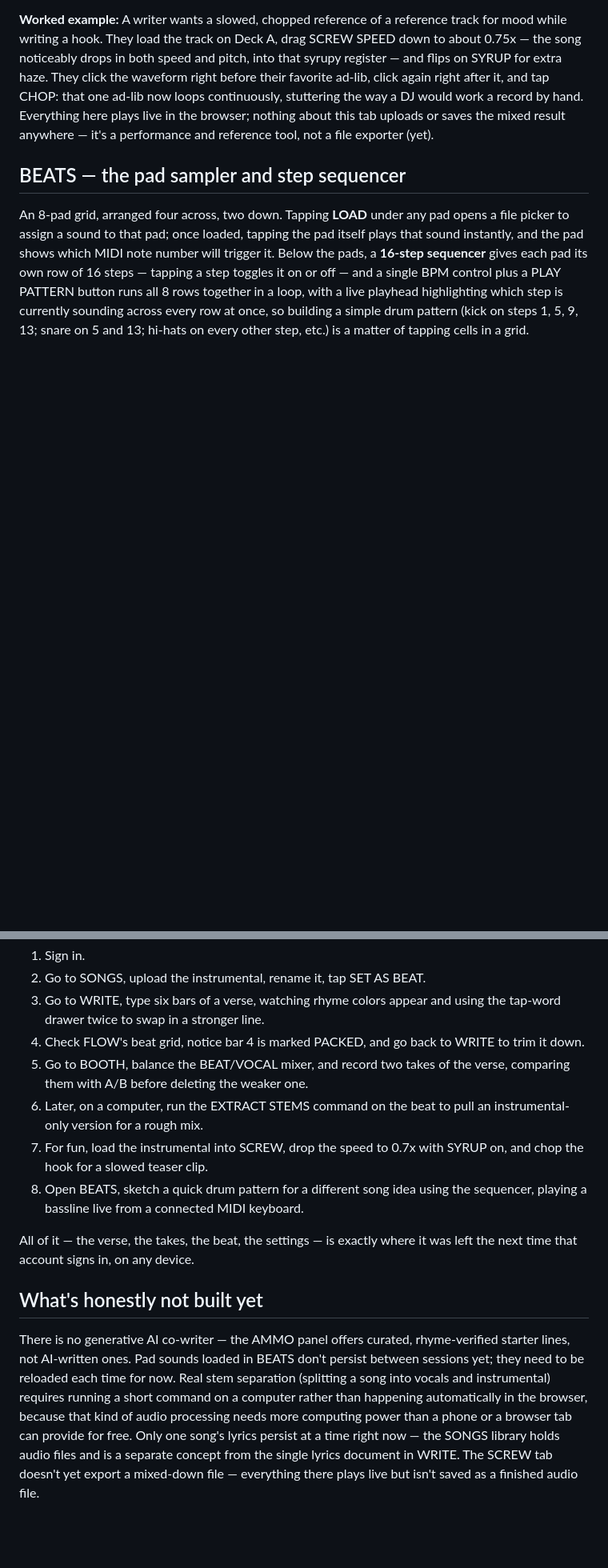
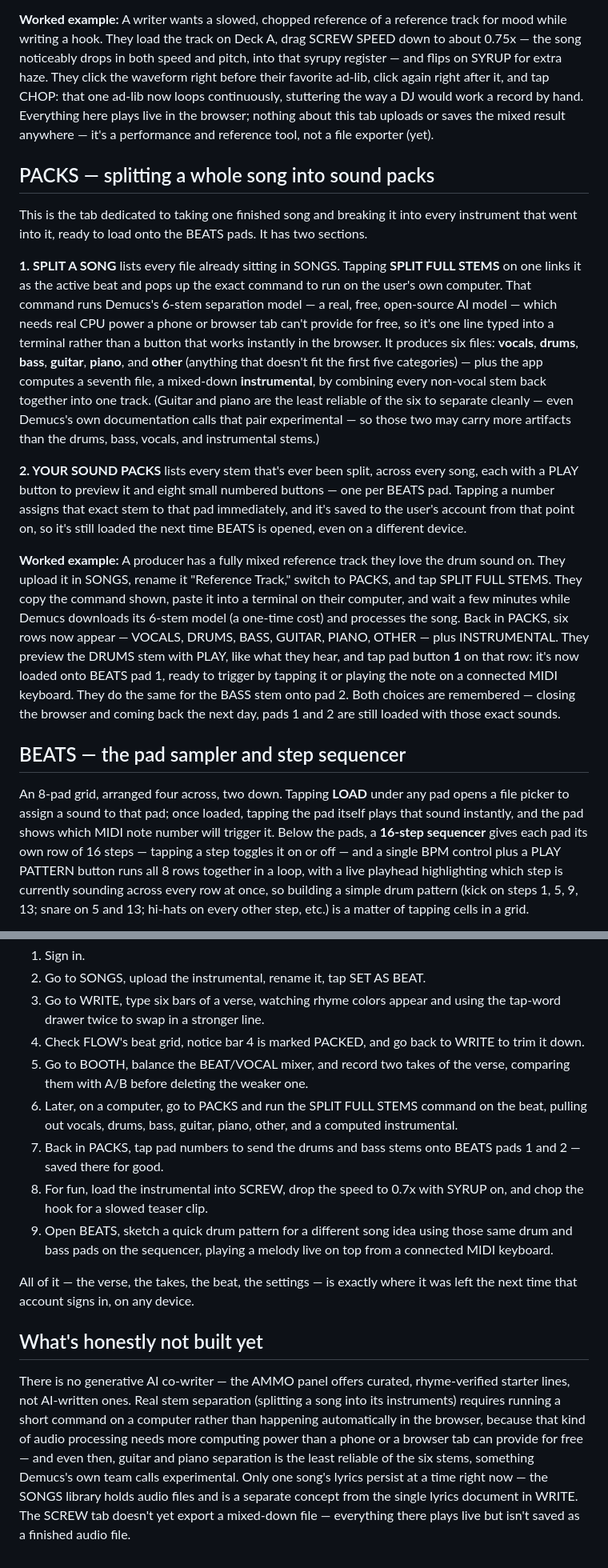
Before and after one commit to Maximus-AAurelius/rhymeflux, a Markdown page: docs/NOTEBOOKLM_PROMPT.md, 2 parts joined by grey strips. Shown at 80% size. Rendered like a GitHub page; blank space fills up the shorter version.

```diff
--- a/docs/NOTEBOOKLM_PROMPT.md
+++ b/docs/NOTEBOOKLM_PROMPT.md
@@ -301,6 +305,48 @@ record by hand. Everything here plays live in the browser; nothing
 about this tab uploads or saves the mixed result anywhere — it's a
 performance and reference tool, not a file exporter (yet).
 
+## PACKS — splitting a whole song into sound packs
+
+This is the tab dedicated to taking one finished song and breaking it
+into every instrument that went into it, ready to load onto the BEATS
+pads. It has two sections.
+
+**1. SPLIT A SONG** lists every file already sitting in SONGS. Tapping
+**SPLIT FULL STEMS** on one links it as the active beat and pops up the
+exact command to run on the user's own computer. That command runs
+Demucs's 6-stem separation model — a real, free, open-source AI model —
+which needs real CPU power a phone or browser tab can't provide for
+free, so it's one line typed into a terminal rather than a button that
+works instantly in the browser. It produces six files: **vocals**,
+**drums**, **bass**, **guitar**, **piano**, and **other** (anything that
+doesn't fit the first five categories) — plus the app computes a
+seventh file, a mixed-down **instrumental**, by combining every
+non-vocal stem back together into one track. (Guitar and piano are the
+least reliable of the six to separate cleanly — even Demucs's own
+documentation calls that pair experimental — so those two may carry
+more artifacts than the drums, bass, vocals, and instrumental stems.)
+
+**2. YOUR SOUND PACKS** lists every stem that's ever been split, across
+every song, each with a PLAY button to preview it and eight small
+numbered buttons — one per BEATS pad. Tapping a number assigns that
+exact stem to that pad immediately, and it's saved to the user's
+account from that point on, so it's still loaded the next time BEATS is
+opened, even on a different device.
+
+**Worked example:** A producer has a fully mixed reference track they
+love the drum sound on. They upload it in SONGS, rename it "Reference
+Track," switch to PACKS, and tap SPLIT FULL STEMS. They copy the
+command shown, paste it into a terminal on their computer, and wait a
+few minutes while Demucs downloads its 6-stem model (a one-time cost)
+and processes the song. Back in PACKS, six rows now appear — VOCALS,
+DRUMS, BASS, GUITAR, PIANO, OTHER — plus INSTRUMENTAL. They preview the
+DRUMS stem with PLAY, like what they hear, and tap pad button **1** on
+that row: it's now loaded onto BEATS pad 1, ready to trigger by tapping
+it or playing the note on a connected MIDI keyboard. They do the same
+for the BASS stem onto pad 2. Both choices are remembered — closing the
+browser and coming back the next day, pads 1 and 2 are still loaded
+with those exact sounds.
+
 ## BEATS — the pad sampler and step sequencer
 
 An 8-pad grid, arranged four across, two down. Tapping **LOAD** under
@@ -366,13 +413,16 @@ A writer sits down with an idea and an instrumental they like. They:
    to WRITE to trim it down.
 5. Go to BOOTH, balance the BEAT/VOCAL mixer, and record two takes of
    the verse, comparing them with A/B before deleting the weaker one.
-6. Later, on a computer, run the EXTRACT STEMS command on the beat to
-   pull an instrumental-only version for a rough mix.
-7. For fun, load the instrumental into SCREW, drop the speed to 0.7x
+6. Later, on a computer, go to PACKS and run the SPLIT FULL STEMS
+   command on the beat, pulling out vocals, drums, bass, guitar, piano,
+   other, and a computed instrumental.
+7. Back in PACKS, tap pad numbers to send the drums and bass stems onto
+   BEATS pads 1 and 2 — saved there for good.
+8. For fun, load the instrumental into SCREW, drop the speed to 0.7x
    with SYRUP on, and chop the hook for a slowed teaser clip.
-8. Open BEATS, sketch a quick drum pattern for a different song idea
-   using the sequencer, playing a bassline live from a connected MIDI
-   keyboard.
+9. Open BEATS, sketch a quick drum pattern for a different song idea
+   using those same drum and bass pads on the sequencer, playing a
+   melody live on top from a connected MIDI keyboard.
 
 All of it — the verse, the takes, the beat, the settings — is exactly
 where it was left the next time that account signs in, on any device.
@@ -380,13 +430,14 @@ where it was left the next time that account signs in, on any device.
 ## What's honestly not built yet
 
 There is no generative AI co-writer — the AMMO panel offers curated,
-rhyme-verified starter lines, not AI-written ones. Pad sounds loaded in
-BEATS don't persist between sessions yet; they need to be reloaded each
-time for now. Real stem separation (splitting a song into vocals and
-instrumental) requires running a short command on a computer rather
-than happening automatically in the browser, because that kind of audio
-processing needs more computing power than a phone or a browser tab can
-provide for free. Only one song's lyrics persist at a time right now —
+rhyme-verified starter lines, not AI-written ones. Real stem separation
+(splitting a song into its instruments) requires running a short command
+on a computer rather than happening automatically in the browser,
+because that kind of audio processing needs more computing power than a
+phone or a browser tab can provide for free — and even then, guitar and
+piano separation is the least reliable of the six stems, something
+Demucs's own team calls experimental. Only one song's lyrics persist at
+a time right now —
 the SONGS library holds audio files and is a separate concept from the
 single lyrics document in WRITE. The SCREW tab doesn't yet export a
 mixed-down file — everything there plays live but isn't saved as a
```
Also changed, not shown: other parts of docs/NOTEBOOKLM_PROMPT.md (+24 -19 lines), docs/README.md (+5 -7 lines).
